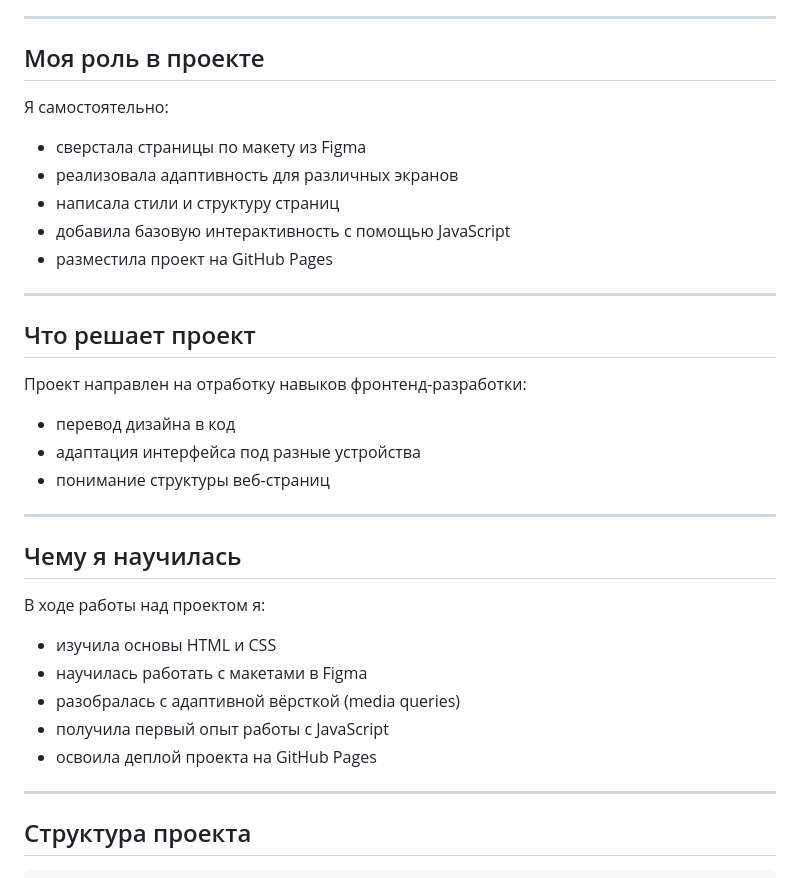
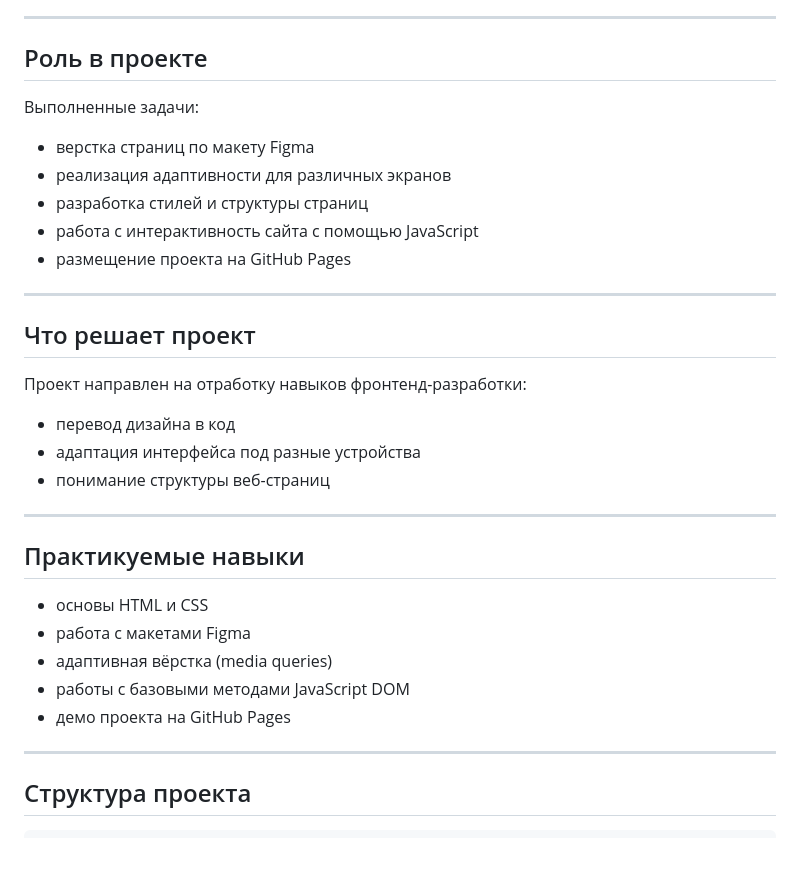
Before and after one commit to Kirikiri2/project-html, a Markdown page: README.md, the part around the change. GitHub-like rendering; blank space fills up the shorter version.

```diff
--- a/README.md
+++ b/README.md
@@ -52,15 +52,15 @@ Figma макет - https://www.figma.com/design/N2mezMI3xf78MDX7C4zmuC/3legant-E
 
 ---
 
-## Моя роль в проекте
+## Роль в проекте
 
-Я самостоятельно:
+Выполненные задачи:
 
-- сверстала страницы по макету из Figma
-- реализовала адаптивность для различных экранов
-- написала стили и структуру страниц
-- добавила базовую интерактивность с помощью JavaScript
-- разместила проект на GitHub Pages
+- верстка страниц по макету Figma
+- реализация адаптивности для различных экранов
+- разработка стилей и структуры страниц
+- работа с интерактивность сайта с помощью JavaScript
+- размещение проекта на GitHub Pages
 
 ---
 
@@ -74,15 +74,13 @@ Figma макет - https://www.figma.com/design/N2mezMI3xf78MDX7C4zmuC/3legant-E
 
 ---
 
-## Чему я научилась
+## Практикуемые навыки
 
-В ходе работы над проектом я:
-
-- изучила основы HTML и CSS
-- научилась работать с макетами в Figma
-- разобралась с адаптивной вёрсткой (media queries)
-- получила первый опыт работы с JavaScript
-- освоила деплой проекта на GitHub Pages
+- основы HTML и CSS
+- работа с макетами Figma
+- адаптивная вёрстка (media queries)
+- работы с базовыми методами JavaScript DOM
+- демо проекта на GitHub Pages
 
 ---
 
```
